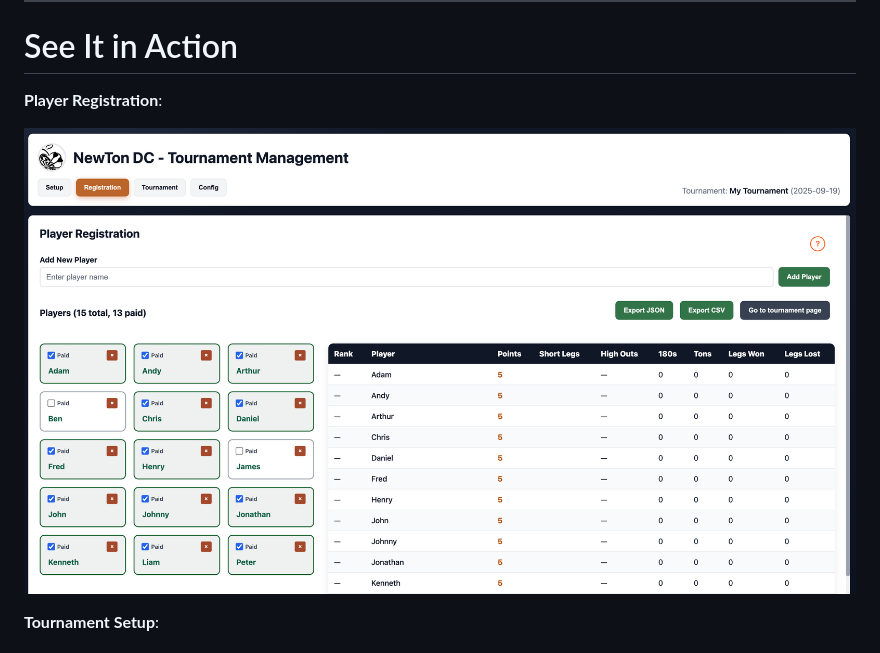
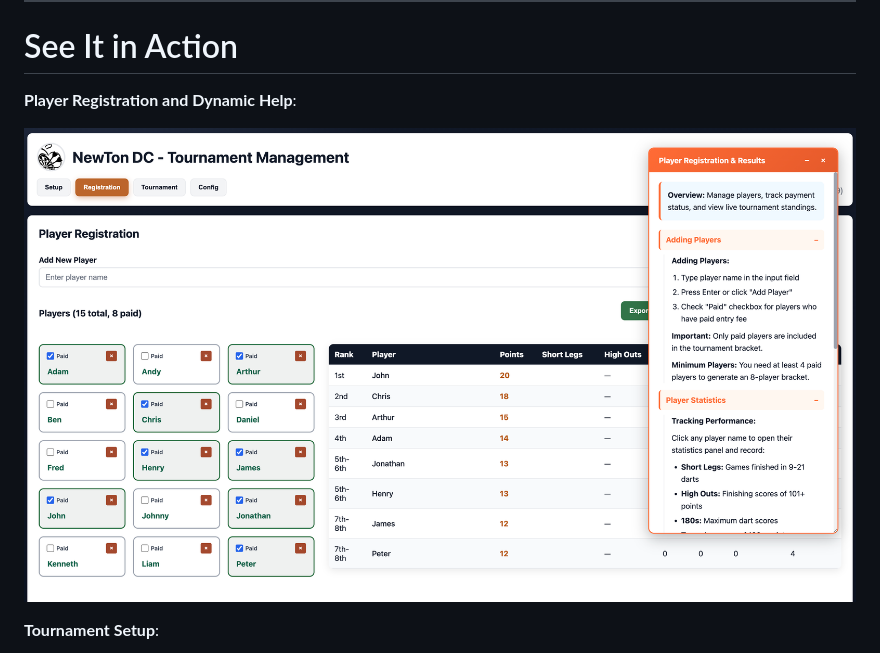
Before and after one commit to skrodahl/NewTon, a Markdown page: README.md, the part around the change. Drawn GitHub-style; pictures changed too: Screenshots/player-registration-help.png (added).

```diff
--- a/README.md
+++ b/README.md
@@ -8,9 +8,9 @@ It is a fully self-contained web application that runs entirely in your browser
 
 ---
 # See It in Action
-**Player Registration**:
+**Player Registration and Dynamic Help**:
 
-![Player Registration](https://github.com/skrodahl/NewTon/blob/main/Screenshots/player-registration.png)
+![Player Registration and Dynamic Help](https://github.com/skrodahl/NewTon/blob/main/Screenshots/player-registration-help.png)
 
 **Tournament Setup**:
 
```
